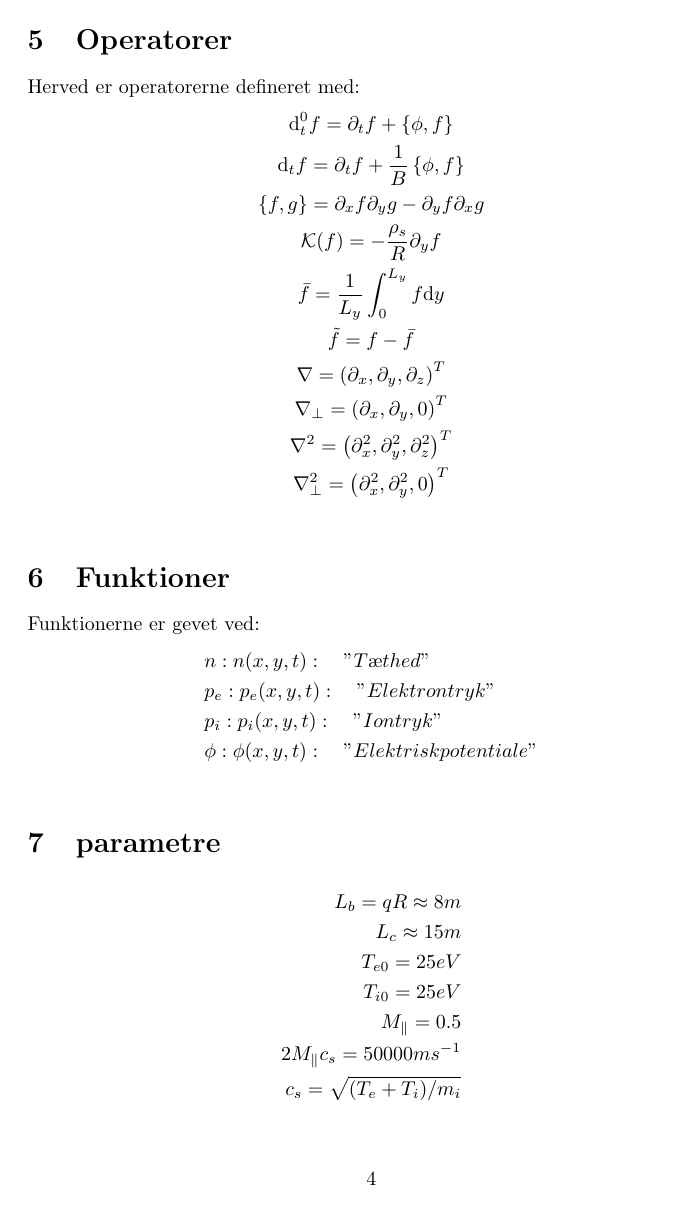
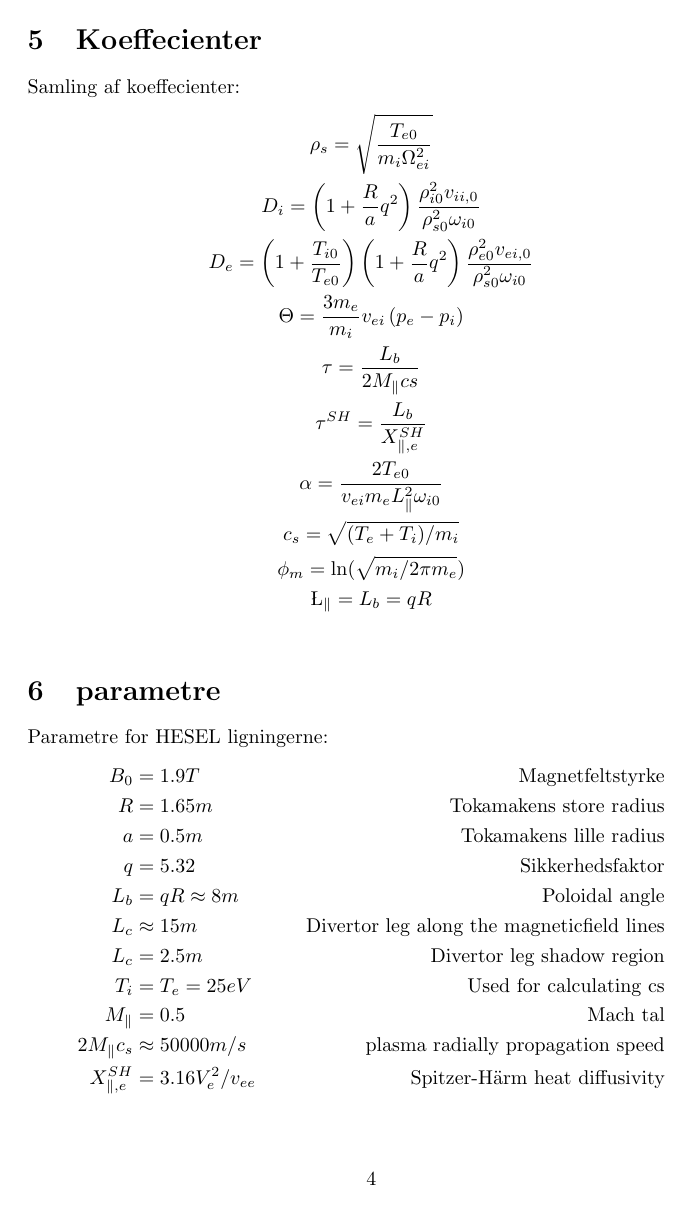
Before and after one commit to bantoft/Bachelorprojekt, a LaTeX document (latex_projekter/Hesel_ligningerne/main.tex): page 4 of 5. Compiled offline with pdfLaTeX.

Commit message:
prototype af komplette hesel system

```diff
--- a/latex_projekter/Hesel_ligningerne/main.tex
+++ b/latex_projekter/Hesel_ligningerne/main.tex
@@ -75,21 +62,37 @@ Herved er operatorerne defineret med:
 \end{gather*}
 
 
-\section{Funktioner}
-Funktionerne er gevet ved:
+\section{Koeffecienter}
+Samling af koeffecienter:
+\begin{gather*}
+    \rho_s = \sqrt{\frac{T_{e0}}{m_i\Omega_{ei}^2}}\\
+    D_i = \left(1 + \frac{R}{a}q^2\right)\frac{\rho_{i0}^2v_{ii,0}}{\rho_{s0}^2\omega_{i0}}\\
+    D_e = \left(1 + \frac{T_{i0}}{T_{e0}}\right) \left(1 + \frac{R}{a}q^2\right)\frac{\rho_{e0}^2v_{ei,0}}{\rho_{s0}^2\omega_{i0}}\\
+    \Theta = \frac{3m_e}{m_i}v_{ei}\left(p_e - p_i\right)\\
+    \tau = \frac{L_b}{2M_\parallel cs} \\
+    \tau^{SH} = \frac{L_b}{X_{\parallel,e}^{SH}} \\
+    \alpha = \frac{2T_{e0}}{v_{ei}m_eL^2_\parallel\omega_{i0}}\\
+    c_s = \sqrt{(T_e + T_i)/m_i} \\
+    \phi_m = \ln(\sqrt{m_i/2\pi m_e})\\
+    \L_\parallel = L_b = qR\\
+\end{gather*}
+
+
+\section{parametre}
+Parametre for HESEL ligningerne:
 \begin{align*}
-    &n: n(x,y,t): \quad "Tæthed" \\
-    &p_e: p_e(x,y,t): \quad "Elektrontryk" \\
-    &p_i: p_i(x,y,t): \quad "Iontryk" \\
-    &\phi: \phi(x,y,t): \quad "Elektrisk potentiale" \\
+    B_0 &= 1.9T &\text{Magnetfeltstyrke} \\
+    R &= 1.65m &\text{Tokamakens store radius} \\
+    a &= 0.5m &\text{Tokamakens lille radius} \\
+    q &= 5.32 &\text{Sikkerhedsfaktor} \\
+    L_b &= qR \approx 8m  &\text{Poloidal angle}\\
+    L_c &\approx 15m &\text{Divertor leg along the magneticfield lines}\\
+    L_c &= 2.5m &\text{Divertor leg shadow region}\\
+    T_i &= T_e = 25eV &\text{Used for calculating cs} \\
+    M_\parallel &= 0.5 &\text{Mach tal}\\
+    2M_\parallel c_s &\approx 50000 m/s &\text{plasma radially propagation speed}\\
+    X_{\parallel,e}^{SH} &= 3.16V_e^2/v_{ee} &\text{Spitzer-Härm heat diffusivity}\\
 \end{align*}
 
-\section{parametre}
+Afhængige parametre:
 \begin{align*}
-    L_b = qR\approx8m\\
-    L_c \approx 15m\\
-    T_{e0} = 25eV\\
-    T_{i0} = 25eV\\
-    M_\parallel = 0.5\\
-    2M_\parallel c_s  = 50000ms^{-1}\\
-    c_s = \sqrt{(T_e + T_i)/m_i}\\
```
Also changed, not shown: latex_projekter/Hesel_ligningerne/main.pdf, latex_projekter/Hesel_ligningerne/main.tex (49 more changed lines), 5 other files.
